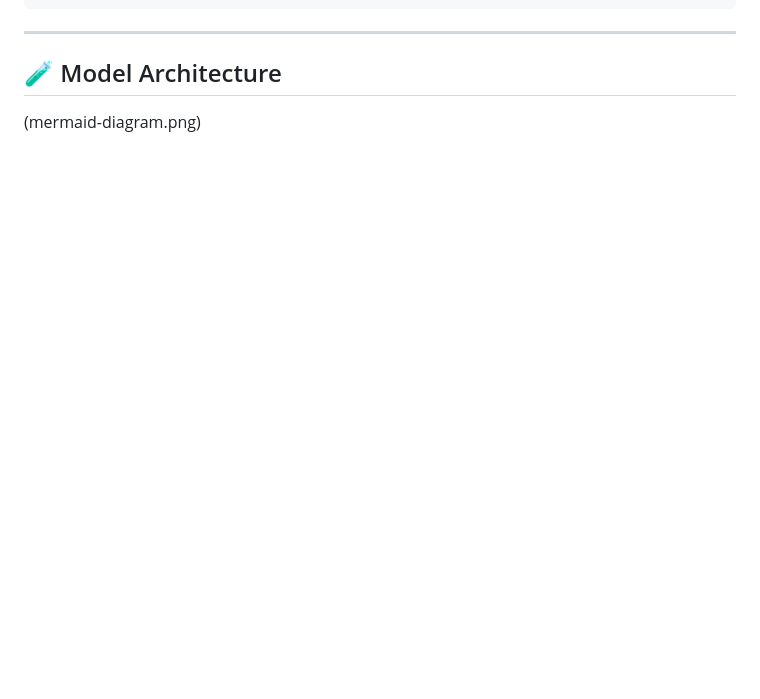
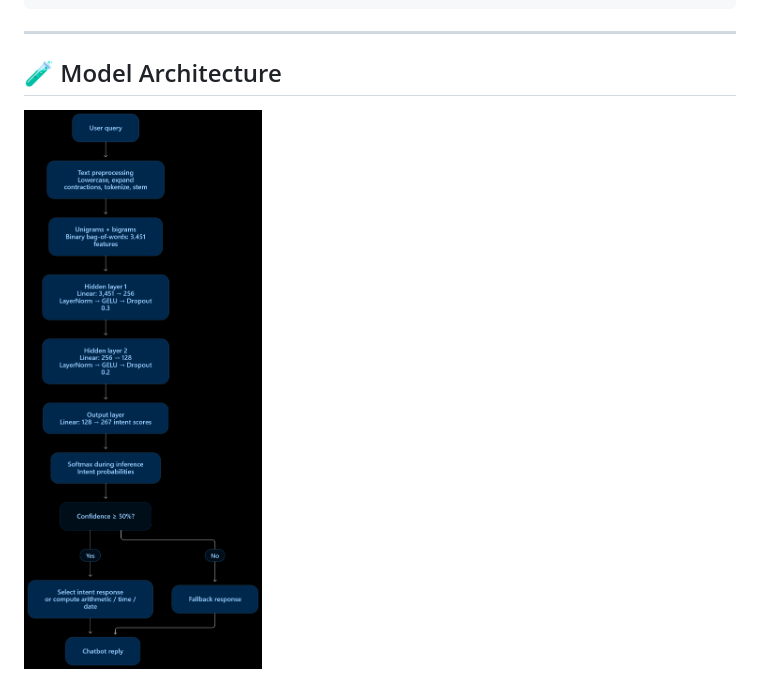
Before and after one commit to jain05vaibhav/slp-chatbot-pytorch, a Markdown page: README.md, the part around the change. GitHub-like rendering; blank space fills up the shorter version.

Commit message:
Update image syntax in README for model architecture

```diff
--- a/README.md
+++ b/README.md
@@ -99,4 +99,4 @@ ai_chatbot/
 
 ## 🧪 Model Architecture
 
-(mermaid-diagram.png)
+![Alt text](mermaid-diagram.png)
```
